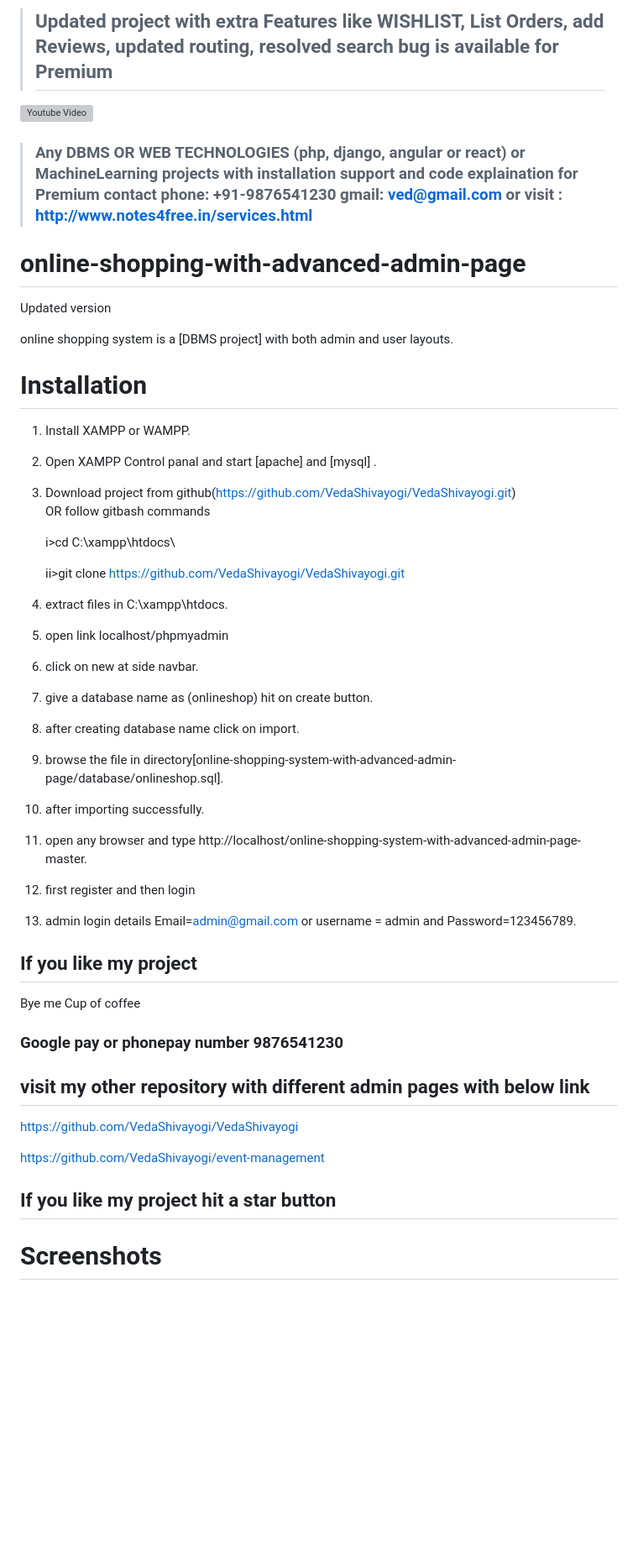
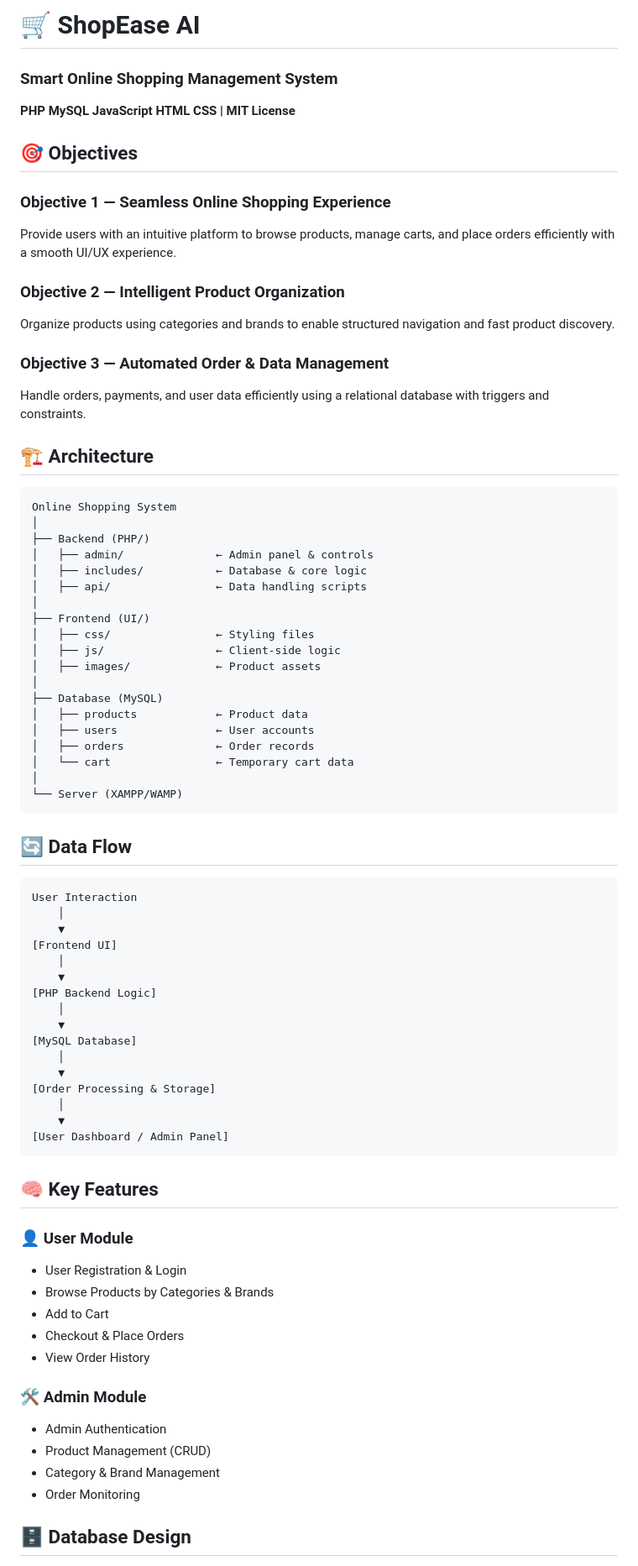
Before and after one commit to VedaShivayogi/Online-Shopping-Database-Management-System, a Markdown page: README.md, the part around one of its changes. Shown at 84% size. Rendered like a GitHub page; blank space fills up the shorter version; grey boxes are pictures that could not be loaded.

````diff
--- a/README.md
+++ b/README.md
@@ -5,62 +2,95 @@
 
-> ## Updated project with extra Features like WISHLIST, List Orders, add Reviews, updated routing, resolved search bug is available for Premium
+# 🛒 ShopEase AI
 
-[![Youtube Video](https://img.youtube.com/vi/gLwfj67GI8A/0.jpg)](https://youtu.be/gLwfj67GI8A)
+### Smart Online Shopping Management System
 
-> ### Any DBMS OR WEB TECHNOLOGIES (php, django, angular or react) or MachineLearning projects with installation support and code explaination for Premium contact phone: +91-9876541230 gmail: ved@gmail.com or visit : http://www.notes4free.in/services.html
+**PHP MySQL JavaScript HTML CSS | MIT License**
 
-# online-shopping-with-advanced-admin-page
 
-Updated version
 
-online shopping system is a [DBMS project] with both admin and user layouts.
+## 🎯 Objectives
 
-# Installation
+### Objective 1 — Seamless Online Shopping Experience
 
-1. Install XAMPP or WAMPP.
+Provide users with an intuitive platform to browse products, manage carts, and place orders efficiently with a smooth UI/UX experience.
 
-2. Open XAMPP Control panal and start [apache] and [mysql] .
+### Objective 2 — Intelligent Product Organization
 
-3. Download project from github(https://github.com/VedaShivayogi/VedaShivayogi.git)
-   OR follow gitbash commands
+Organize products using categories and brands to enable structured navigation and fast product discovery.
 
-   i>cd C:\\xampp\htdocs\
+### Objective 3 — Automated Order & Data Management
 
-   ii>git clone https://github.com/VedaShivayogi/VedaShivayogi.git
+Handle orders, payments, and user data efficiently using a relational database with triggers and constraints.
 
-4. extract files in C:\\xampp\htdocs\.
 
-5. open link localhost/phpmyadmin
 
-6. click on new at side navbar.
+## 🏗️ Architecture
 
-7. give a database name as (onlineshop) hit on create button.
+```
+Online Shopping System
+│
+├── Backend (PHP/)
+│   ├── admin/              ← Admin panel & controls
+│   ├── includes/           ← Database & core logic
+│   ├── api/                ← Data handling scripts
+│
+├── Frontend (UI/)
+│   ├── css/                ← Styling files
+│   ├── js/                 ← Client-side logic
+│   ├── images/             ← Product assets
+│
+├── Database (MySQL)
+│   ├── products            ← Product data
+│   ├── users               ← User accounts
+│   ├── orders              ← Order records
+│   └── cart                ← Temporary cart data
+│
+└── Server (XAMPP/WAMP)
+```
 
-8. after creating database name click on import.
 
-9. browse the file in directory[online-shopping-system-with-advanced-admin-page/database/onlineshop.sql].
 
-10. after importing successfully.
+## 🔄 Data Flow
 
-11. open any browser and type http://localhost/online-shopping-system-with-advanced-admin-page-master.
+```
+User Interaction
+    │
+    ▼
+[Frontend UI]
+    │
+    ▼
+[PHP Backend Logic]
+    │
+    ▼
+[MySQL Database]
+    │
+    ▼
+[Order Processing & Storage]
+    │
+    ▼
+[User Dashboard / Admin Panel]
+```
 
-12. first register and then login
 
-13. admin login details Email=admin@gmail.com or username = admin and Password=123456789.
 
-## If you like my project
+## 🧠 Key Features
 
-Bye me Cup of coffee
+### 👤 User Module
 
-### Google pay or phonepay number 9876541230
+* User Registration & Login
+* Browse Products by Categories & Brands
+* Add to Cart
+* Checkout & Place Orders
+* View Order History
 
-## visit my other repository with different admin pages with below link
+### 🛠️ Admin Module
 
-https://github.com/VedaShivayogi/VedaShivayogi
+* Admin Authentication
+* Product Management (CRUD)
+* Category & Brand Management
+* Order Monitoring
 
-https://github.com/VedaShivayogi/event-management
 
-## If you like my project hit a star button
 
-# Screenshots
+## 🗄️ Database Design
 
````
Also changed, not shown: other parts of README.md (+119 -24 lines).
